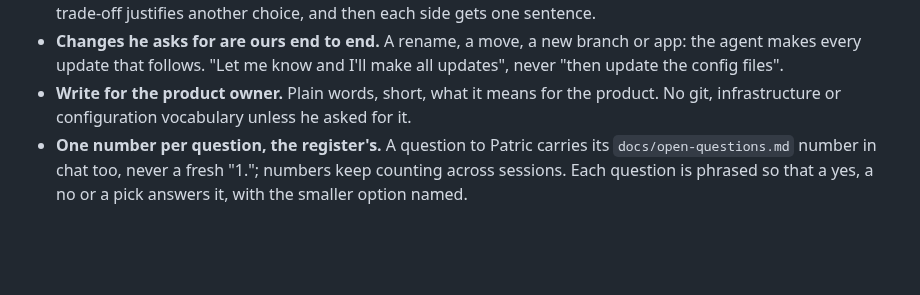
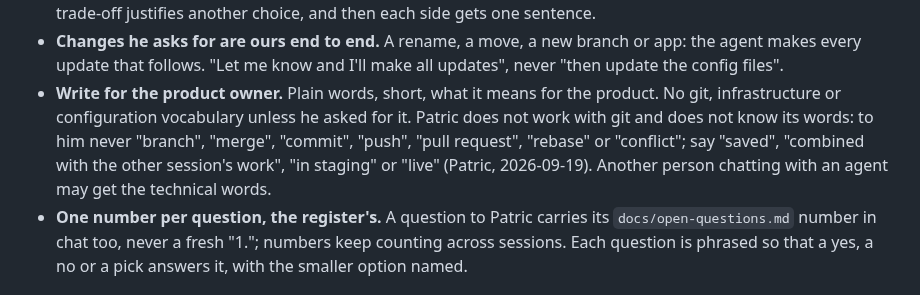
Before and after one commit to KowboyMedia/kowboy-core, a Markdown page: AGENTS.md, the part around the change. Rendered like a GitHub page; blank space fills up the shorter version.

```diff
--- a/AGENTS.md
+++ b/AGENTS.md
@@ -110,7 +110,11 @@ instructions instead of results.
   makes every update that follows. "Let me know and I'll make all updates", never "then update the
   config files".
 - **Write for the product owner.** Plain words, short, what it means for the product. No git,
-  infrastructure or configuration vocabulary unless he asked for it.
+  infrastructure or configuration vocabulary unless he asked for it. Patric does not work with
+  git and does not know its words: to him never "branch", "merge", "commit", "push", "pull
+  request", "rebase" or "conflict"; say "saved", "combined with the other session's work", "in
+  staging" or "live" (Patric, 2026-09-19). Another person chatting with an agent may get the
+  technical words.
 - **One number per question, the register's.** A question to Patric carries its
   `docs/open-questions.md` number in chat too, never a fresh "1."; numbers keep counting across
   sessions. Each question is phrased so that a yes, a no or a pick answers it, with the smaller
```
Also changed, not shown: docs/next-steps.md (+5 -0 lines).
